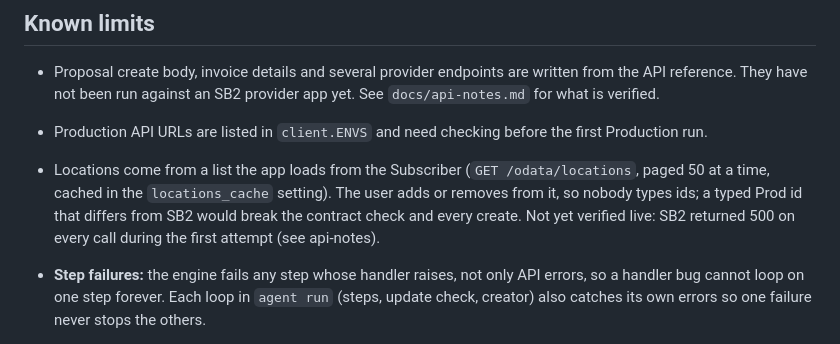
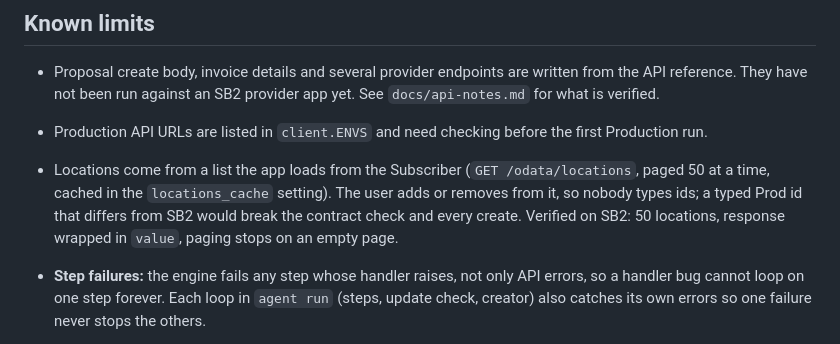
Before and after one commit to zwolf25/sc-activity-agent, a Markdown page: docs/ARCHITECTURE.md, the part around the change. Rendered like a GitHub page.

```diff
--- a/docs/ARCHITECTURE.md
+++ b/docs/ARCHITECTURE.md
@@ -69,7 +69,7 @@ One Python process runs two things: an engine loop and a localhost web console.
 ## Known limits
 - Proposal create body, invoice details and several provider endpoints are written from the API reference. They have not been run against an SB2 provider app yet. See `docs/api-notes.md` for what is verified.
 - Production API URLs are listed in `client.ENVS` and need checking before the first Production run.
-- Locations come from a list the app loads from the Subscriber (`GET /odata/locations`, paged 50 at a time, cached in the `locations_cache` setting). The user adds or removes from it, so nobody types ids; a typed Prod id that differs from SB2 would break the contract check and every create. Not yet verified live: SB2 returned 500 on every call during the first attempt (see api-notes).
+- Locations come from a list the app loads from the Subscriber (`GET /odata/locations`, paged 50 at a time, cached in the `locations_cache` setting). The user adds or removes from it, so nobody types ids; a typed Prod id that differs from SB2 would break the contract check and every create.  Verified on SB2: 50 locations, response wrapped in `value`, paging stops on an empty page.
 
 - **Step failures:** the engine fails any step whose handler raises, not only API errors, so a handler bug cannot loop on one step forever. Each loop in `agent run` (steps, update check, creator) also catches its own errors so one failure never stops the others.
 - **Proposals:** the Provider creates the proposal (it has no WO field), and the Subscriber links it with assignWO before approving, because assignWO is Subscriber-only.
```
Also changed, not shown: docs/BACKLOG.md (+1 -1 lines), docs/api-notes.md (+2 -2 lines).
